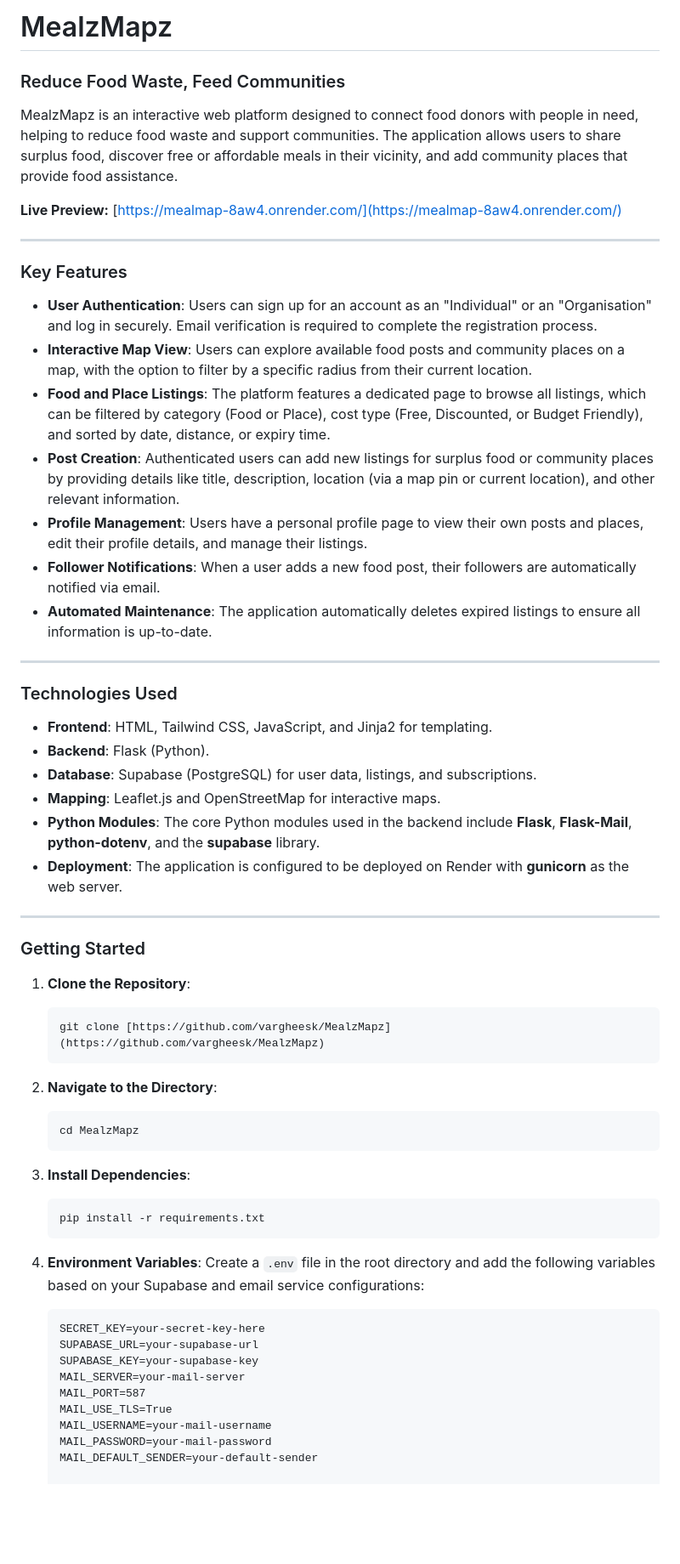
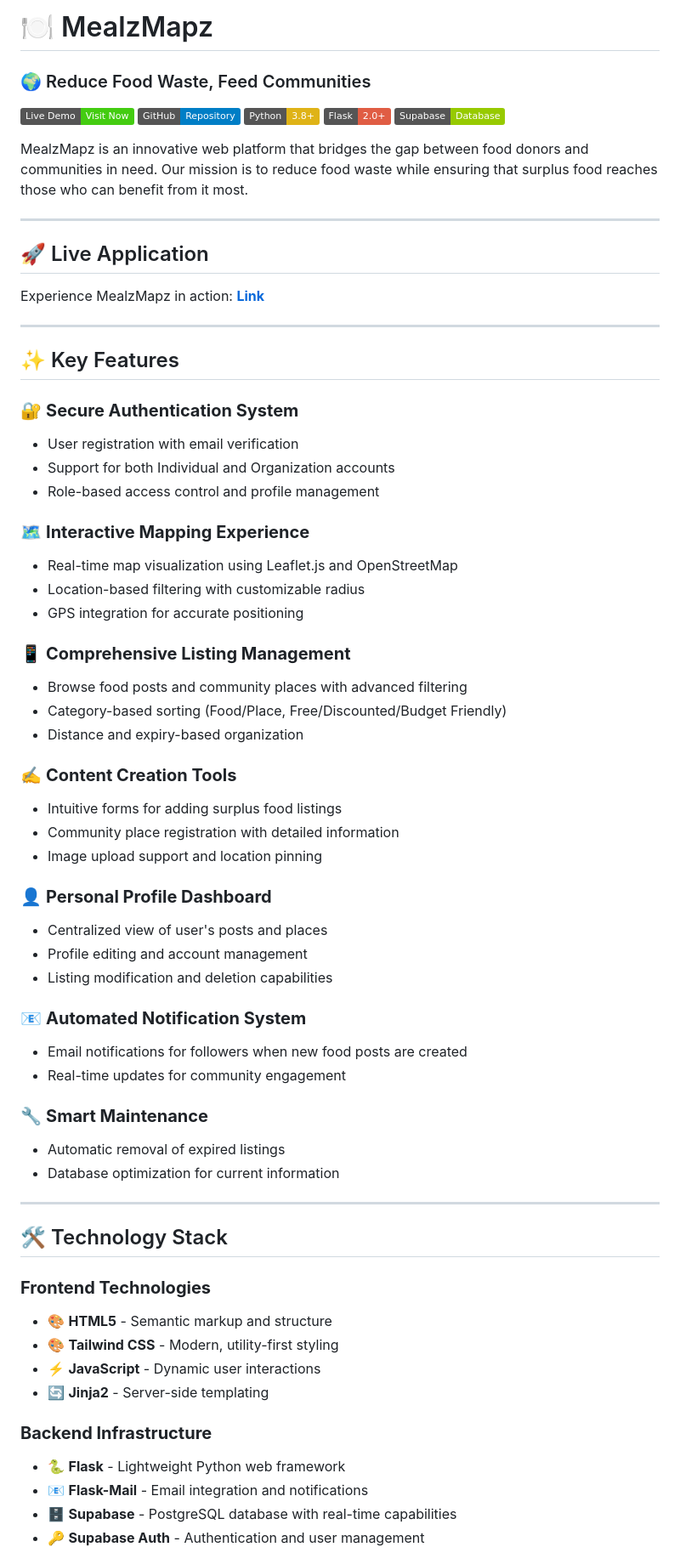
Before and after one commit to vargheesk/MealzMapz, a Markdown page: README.md, the part around the change printed below. Shown: that part at 85% size. Drawn GitHub-style; badges without logos; blank space fills up the shorter version.

````diff
--- a/README.md
+++ b/README.md
@@ -1,60 +1,71 @@
-# MealzMapz
+# 🍽️ MealzMapz
 
-### Reduce Food Waste, Feed Communities
+### 🌍 Reduce Food Waste, Feed Communities
 
-MealzMapz is an interactive web platform designed to connect food donors with people in need, helping to reduce food waste and support communities. The application allows users to share surplus food, discover free or affordable meals in their vicinity, and add community places that provide food assistance.
+[![Live Demo](https://img.shields.io/badge/Live%20Demo-Visit%20Now-brightgreen)](https://mealmap-8aw4.onrender.com/)
+[![GitHub](https://img.shields.io/badge/GitHub-Repository-blue)](https://github.com/vargheesk/MealzMapz)
+[![Python](https://img.shields.io/badge/Python-3.8+-yellow)](https://www.python.org/)
+[![Flask](https://img.shields.io/badge/Flask-2.0+-red)](https://flask.palletsprojects.com/)
+[![Supabase](https://img.shields.io/badge/Supabase-Database-green)](https://supabase.com/)
 
-**Live Preview:** [https://mealmap-8aw4.onrender.com/](https://mealmap-8aw4.onrender.com/)
+MealzMapz is an innovative web platform that bridges the gap between food donors and communities in need. Our mission is to reduce food waste while ensuring that surplus food reaches those who can benefit from it most.
 
 ---
 
-### Key Features
+## 🚀 Live Application
 
-* **User Authentication**: Users can sign up for an account as an "Individual" or an "Organisation" and log in securely. Email verification is required to complete the registration process.
-* **Interactive Map View**: Users can explore available food posts and community places on a map, with the option to filter by a specific radius from their current location.
-* **Food and Place Listings**: The platform features a dedicated page to browse all listings, which can be filtered by category (Food or Place), cost type (Free, Discounted, or Budget Friendly), and sorted by date, distance, or expiry time.
-* **Post Creation**: Authenticated users can add new listings for surplus food or community places by providing details like title, description, location (via a map pin or current location), and other relevant information.
-* **Profile Management**: Users have a personal profile page to view their own posts and places, edit their profile details, and manage their listings.
-* **Follower Notifications**: When a user adds a new food post, their followers are automatically notified via email.
-* **Automated Maintenance**: The application automatically deletes expired listings to ensure all information is up-to-date.
+Experience MealzMapz in action: **[Link](https://mealmap-8aw4.onrender.com/)**
 
 ---
 
-### Technologies Used
+## ✨ Key Features
 
-* **Frontend**: HTML, Tailwind CSS, JavaScript, and Jinja2 for templating.
-* **Backend**: Flask (Python).
-* **Database**: Supabase (PostgreSQL) for user data, listings, and subscriptions.
-* **Mapping**: Leaflet.js and OpenStreetMap for interactive maps.
-* **Python Modules**: The core Python modules used in the backend include **Flask**, **Flask-Mail**, **python-dotenv**, and the **supabase** library.
-* **Deployment**: The application is configured to be deployed on Render with **gunicorn** as the web server.
+### 🔐 **Secure Authentication System**
+- User registration with email verification
+- Support for both Individual and Organization accounts
+- Role-based access control and profile management
+
+### 🗺️ **Interactive Mapping Experience**
+- Real-time map visualization using Leaflet.js and OpenStreetMap
+- Location-based filtering with customizable radius
+- GPS integration for accurate positioning
+
+### 📱 **Comprehensive Listing Management**
+- Browse food posts and community places with advanced filtering
+- Category-based sorting (Food/Place, Free/Discounted/Budget Friendly)
+- Distance and expiry-based organization
+
+### ✍️ **Content Creation Tools**
+- Intuitive forms for adding surplus food listings
+- Community place registration with detailed information
+- Image upload support and location pinning
+
+### 👤 **Personal Profile Dashboard**
+- Centralized view of user's posts and places
+- Profile editing and account management
+- Listing modification and deletion capabilities
+
+### 📧 **Automated Notification System**
+- Email notifications for followers when new food posts are created
+- Real-time updates for community engagement
+
+### 🔧 **Smart Maintenance**
+- Automatic removal of expired listings
+- Database optimization for current information
 
 ---
 
-### Getting Started
+## 🛠️ Technology Stack
 
-1.  **Clone the Repository**:
-    ```bash
-    git clone [https://github.com/vargheesk/MealzMapz](https://github.com/vargheesk/MealzMapz)
-    ```
-2.  **Navigate to the Directory**:
-    ```bash
-    cd MealzMapz
-    ```
-3.  **Install Dependencies**:
-    ```bash
-    pip install -r requirements.txt
-    ```
+### **Frontend Technologies**
+- 🎨 **HTML5** - Semantic markup and structure
+- 🎨 **Tailwind CSS** - Modern, utility-first styling
+- ⚡ **JavaScript** - Dynamic user interactions
+- 🔄 **Jinja2** - Server-side templating
 
-4.  **Environment Variables**: Create a `.env` file in the root directory and add the following variables based on your Supabase and email service configurations:
-    ```
-    SECRET_KEY=your-secret-key-here
-    SUPABASE_URL=your-supabase-url
-    SUPABASE_KEY=your-supabase-key
-    MAIL_SERVER=your-mail-server
-    MAIL_PORT=587
-    MAIL_USE_TLS=True
-    MAIL_USERNAME=your-mail-username
-    MAIL_PASSWORD=your-mail-password
-    MAIL_DEFAULT_SENDER=your-default-sender
+### **Backend Infrastructure**
+- 🐍 **Flask** - Lightweight Python web framework
+- 📧 **Flask-Mail** - Email integration and notifications
+- 🗄️ **Supabase** - PostgreSQL database with real-time capabilities
+- 🔑 **Supabase Auth** - Authentication and user management
 
````
Also changed, not shown: other parts of README.md (+113 -6 lines).
